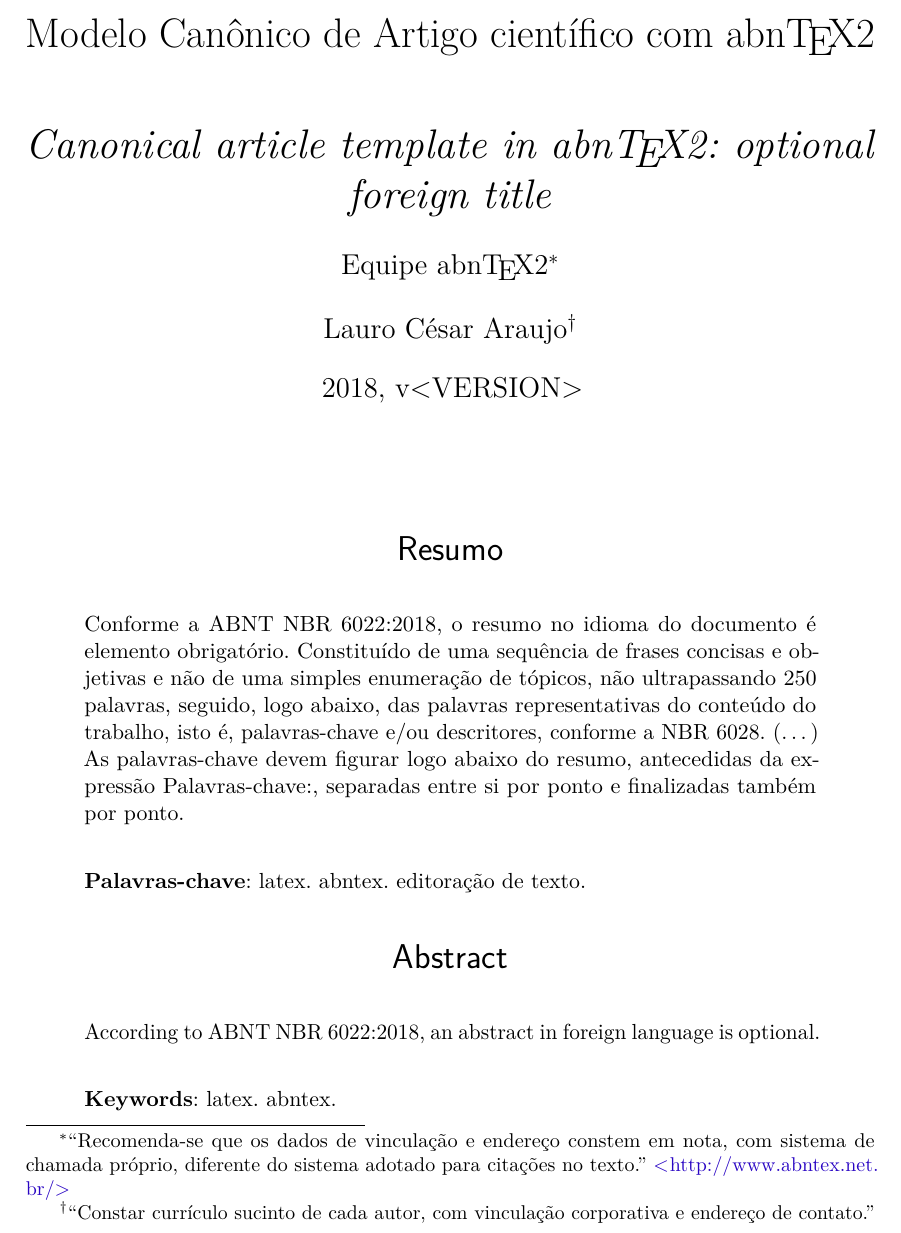
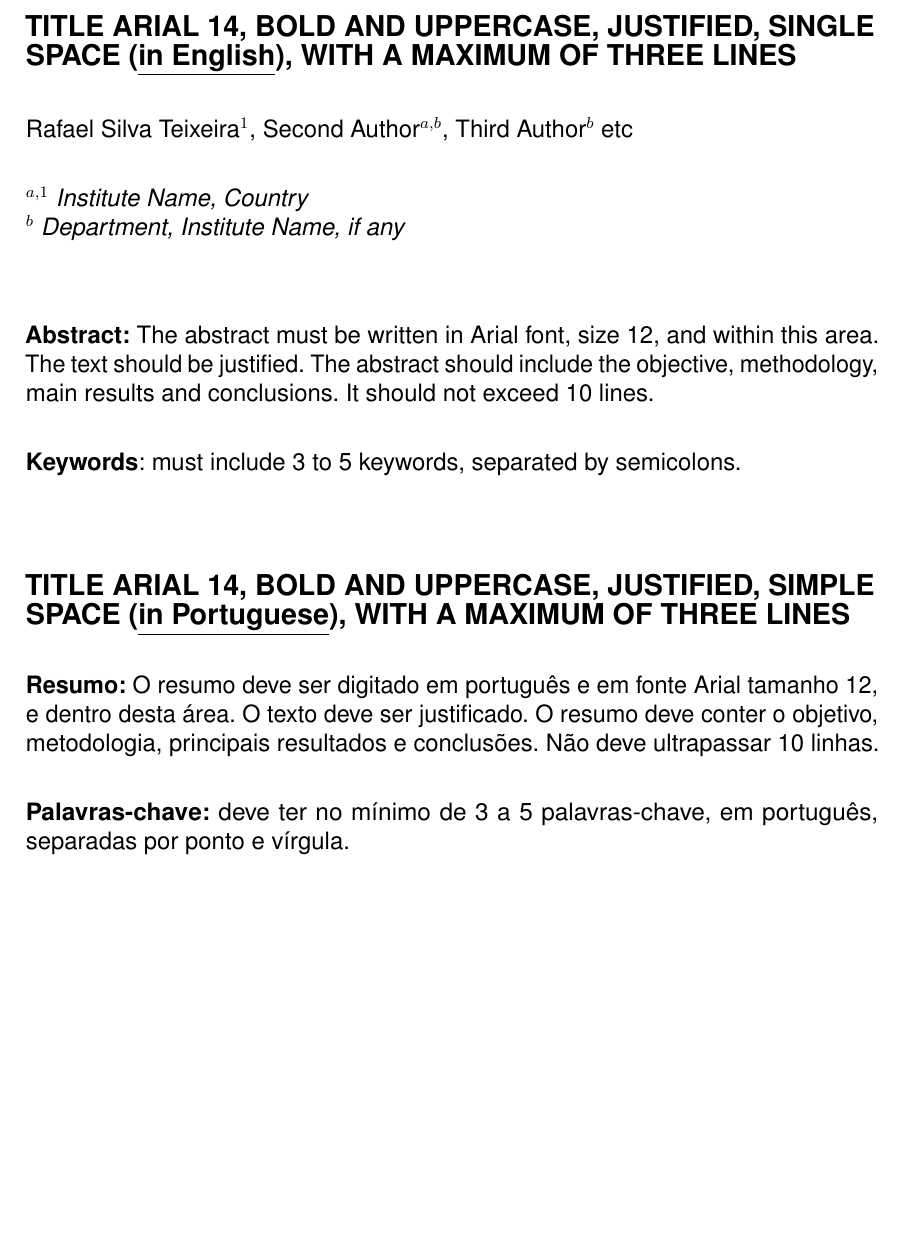
Before and after one commit to mhar-vell/article-siintec, a LaTeX thesis (abntex2-modelo-artigo.tex, which reads abntex2.cls): part of page 1 of 7, cut at the place of the change, the shorter picture padded with empty space. Compiled offline with pdfLaTeX.

Commit message:
fix headers

```diff
--- a/abntex2-modelo-artigo.tex
+++ b/abntex2-modelo-artigo.tex
@@ -61,8 +60,9 @@
 \usepackage{color}				% Controle das cores
 \usepackage{graphicx}			% Inclusão de gráficos
 \usepackage{microtype} 			% para melhorias de justificação
-% \usepackage{helvet}
-% \renewcommand{\familydefault}{\sfdefault}
+\usepackage{helvet}
+\renewcommand{\familydefault}{\sfdefault}
+\usepackage{parskip}
 % ---
 
 % ---
@@ -94,18 +94,19 @@
 		Citado #1 vezes nas páginas #2.%
 	\fi}%
 % ---
+%\nouppercaseheads
 \makepagestyle{meuestilo}
   %%cabeçalhos
   \makeevenhead{meuestilo} %%pagina par
    %   {topo par à esquerda}
    %   {centro \thepage}
    %   {direita}
-     {}{}{VII INTERNATIONAL SYMPOSIUM ON INNOVATION AND TECHNOLOGY (SIINTEC)}
+     {}{}{\vspace{-3em} \\ \footnotesize{VII INTERNATIONAL SYMPOSIUM ON INNOVATION AND TECHNOLOGY (SIINTEC)}\\ {\textit{One Planet, one Ocean and one Health. - 2021}\\ \vspace{\onelineskip}}}
   \makeoddhead{meuestilo} %%pagina ímpar ou com oneside
    %   {topo ímpar/oneside à esquerda}
    %   {centro\thepage}
    %   {direita}
-      {}{}{VII INTERNATIONAL SYMPOSIUM ON INNOVATION AND TECHNOLOGY (SIINTEC)}
+      {}{}{\vspace{-3em} \\ \footnotesize{VII INTERNATIONAL SYMPOSIUM ON INNOVATION AND TECHNOLOGY (SIINTEC)}\\ {\textit{One Planet, one Ocean and one Health. - 2021}\\ \vspace{\onelineskip}}}
   %\makeheadrule{meuestilo}{\textwidth}{\normalrulethickness} %linha
   %% rodapé
   \makeevenfoot{meuestilo}
@@ -260,6 +193,7 @@ vinculação corporativa e endereço de contato.''} }
 % ----
 \begin{document}
 
+\pagestyle{meuestilo}
 % Seleciona o idioma do documento (conforme pacotes do babel)
 %\selectlanguage{english}
 \selectlanguage{brazil}
@@ -283,45 +217,63 @@ vinculação corporativa e endereço de contato.''} }
 %---
 
 % página de titulo principal (obrigatório)
-\maketitle
+%\maketitle
 
 %%usar o estilo criado na primeira página do artigo:
-%\pretextual
-%\pagestyle{meuestilo}
+\pretextual
+\pagestyle{meuestilo}
 
 % titulo em outro idioma (opcional)
 
 
+% resumo em inglês
+% \renewcommand{\resumoname}{}
+% \begin{resumoumacoluna}
+%  \begin{otherlanguage*}{english}
 
-% resumo em português
-\begin{resumoumacoluna}
- Conforme a ABNT NBR 6022:2018, o resumo no idioma do documento é elemento obrigatório.
- Constituído de uma sequência de frases concisas e objetivas e não de uma
- simples enumeração de tópicos, não ultrapassando 250 palavras, seguido, logo
- abaixo, das palavras representativas do conteúdo do trabalho, isto é,
- palavras-chave e/ou descritores, conforme a NBR 6028. (\ldots) As
- palavras-chave devem figurar logo abaixo do resumo, antecedidas da expressão
- Palavras-chave:, separadas entre si por ponto e finalizadas também por ponto.
+   \vspace*{2pt}
 
- \vspace{\onelineskip}
+   %\vspace{\onelineskip}
+   \noindent
+   \textbf{\large{TITLE ARIAL 14, BOLD AND UPPERCASE, JUSTIFIED, SINGLE SPACE (\underline{in English}), WITH A MAXIMUM OF THREE LINES}}
 
- \noindent
- \textbf{Palavras-chave}: latex. abntex. editoração de texto.
-\end{resumoumacoluna}
-
-
-% resumo em inglês
-\renewcommand{\resumoname}{Abstract}
-\begin{resumoumacoluna}
- \begin{otherlanguage*}{english}
-   According to ABNT NBR 6022:2018, an abstract in foreign language is optional.
-
+   \vspace{\onelineskip}
+   \noindent
+   Rafael Silva Teixeira$^1$, Second Author$^{a,b}$, Third Author$^b$ etc
    \vspace{\onelineskip}
 
    \noindent
-   \textbf{Keywords}: latex. abntex.
- \end{otherlanguage*}
-\end{resumoumacoluna}
+   $^{a, 1}$ \textit{Institute Name, Country}\\
+   $^b$ \textit{Department, Institute Name, if any}
+
+   \vspace*{1.2cm}
+   \noindent
+   \normalsize
+   \textbf{Abstract:} The abstract must be written in Arial font, size 12, and within this area. The text should be justified. The abstract should include the objective, methodology, main results and conclusions. It should not exceed 10 lines.
+
+   \vspace{\onelineskip}
+   \noindent
+   \textbf{Keywords}: must include 3 to 5 keywords, separated by semicolons.
+%  \end{otherlanguage*}
+% \end{resumoumacoluna}
+
+
+% resumo em português
+%\begin{resumoumacoluna}
+   \vspace*{1.5cm}
+   \noindent
+   \textbf{\large{TITLE ARIAL 14, BOLD AND UPPERCASE, JUSTIFIED, SIMPLE SPACE (\underline{in Portuguese}), WITH A MAXIMUM OF THREE LINES}}
+
+   \vspace{\onelineskip}
+   \noindent
+   \normalsize
+   \textbf{Resumo:} O resumo deve ser digitado em português e em fonte Arial tamanho 12, e dentro desta área. O texto deve ser justificado. O resumo deve conter o objetivo, metodologia, principais resultados e conclusões. Não deve ultrapassar 10 linhas.
+
+   \vspace{\onelineskip}
+   \noindent
+   \textbf{Palavras-chave:} deve ter no mínimo de 3 a 5 palavras-chave, em português, separadas por ponto e vírgula.
+%\end{resumoumacoluna}
+
 
 % ]  				% FIM DE ARTIGO EM DUAS COLUNAS
 % ---
--- a/abntex2.cls
+++ b/abntex2.cls
@@ -150,7 +150,7 @@
 \newcommand{\orientadorname}{Orientador:}
 \newcommand{\coorientadorname}{Coorientador:}
 \newcommand{\folhadeaprovacaoname}{Folha de aprova\c{c}\~ao}
-\newcommand{\resumoname}{Resumo}
+\newcommand{\resumoname}{}
 \newcommand{\listadesiglasname}{Lista de abreviaturas e siglas}
 \newcommand{\listadesimbolosname}{Lista de s\'imbolos}
 \newcommand{\fontename}{Fonte}
@@ -250,7 +250,8 @@
 \newcommand{\ABNTEXsectionfontsize}{\Large}
 
 \newcommand{\ABNTEXsubsectionfont}{\ABNTEXsectionfont}
-\newcommand{\ABNTEXsubsectionfontsize}{\large}
+\newcommand{\ABNTEXsubsectionfontsize}{\normalsize
+}
 
 \newcommand{\ABNTEXsubsubsectionfont}{\ABNTEXsubsectionfont}
 \newcommand{\ABNTEXsubsubsectionfontsize}{\normalsize}
@@ -708,7 +709,7 @@
 \let\olddate\date
 \renewcommand{\date}[1]{\AtBeginDocument{\olddate{#1}}}
 \newcommand{\data}[1]{\date{#1}}
-\newcommand{\imprimirdata}{\thedate}
+%\newcommand{\imprimirdata}{\thedate}
 
 % Comandos de dados - instituicao
 \providecommand{\imprimirinstituicao}{}
@@ -754,8 +755,9 @@
 % ---
 % Titulos em lingua estrangeira para artigos: ABNT NBR 6022:2018
 \ifthenelse{\equal{\ABNTEXisarticle}{true}}{%
-\renewcommand{\maketitlehookb}{\LARGE\center\textit{\theforeigntitle}}
+\renewcommand{\maketitlehookb}{\large\raggedright\textbf{\theforeigntitle}}
 }{}
+
 % ---
 
 % ---
@@ -1042,7 +1044,7 @@
 
     \vfill
     \begin{center}
-    \ABNTEXchapterfont\bfseries\LARGE\imprimirtitulo
+    \ABNTEXchapterfont\bfseries\large\imprimirtitulo
     \end{center}
     \vfill
 
@@ -1076,7 +1078,7 @@
 
     \vspace*{\fill}\vspace*{\fill}
     \begin{center}
-      \ABNTEXchapterfont\bfseries\Large\imprimirtitulo
+      \ABNTEXchapterfont\bfseries\large\imprimirtitulo
     \end{center}
     \vspace*{\fill}
 
```
Also changed, not shown: abntex2-modelo-artigo.tex (92 more changed lines).
